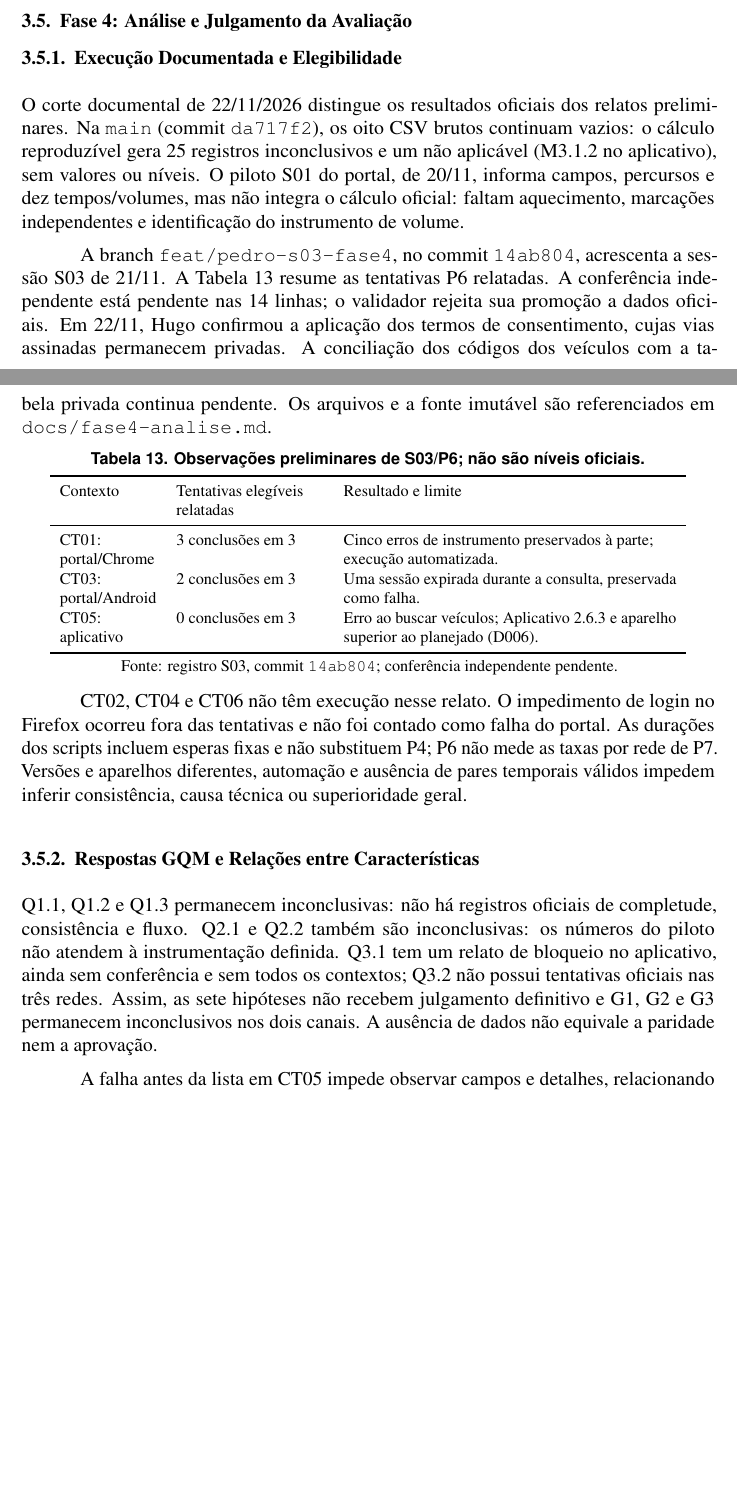
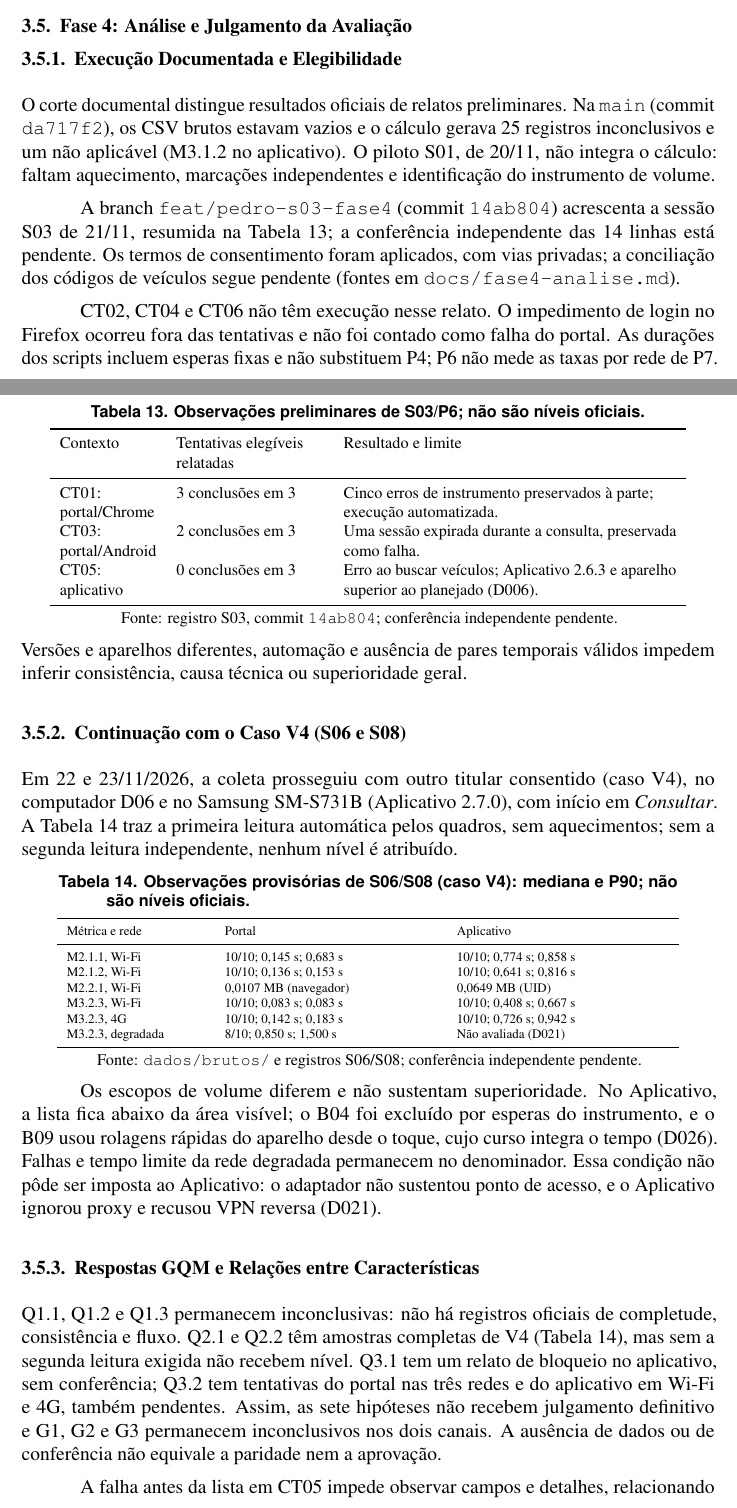
Before and after one commit to FCTE-Qualidade-de-Software-1/2026-2_T02_KATHERINE_JOHNSON, a LaTeX document (artigo/main.tex, which reads artigo/secoes/fase4-analise.tex): two parts of pages 11 and 12 of 15, joined at a grey line, cut so that both start at the same text, the shorter picture padded with empty space. Compiled offline with pdfLaTeX.

Commit message:
docs(fase4): atualiza artigo e páginas com a continuação V4
Resume S06/S08 no artigo e na análise como observações provisórias,
sem níveis, com limitações e o P7 degradado do aplicativo não avaliado
(D021). Artigo mantido em 15 páginas.

```diff
--- a/artigo/secoes/fase4-analise.tex
+++ b/artigo/secoes/fase4-analise.tex
@@ -3,9 +3,9 @@
 
 \subsubsection{Execução Documentada e Elegibilidade}
 
-O corte documental de 22/11/2026 distingue os resultados oficiais dos relatos preliminares. Na \texttt{main} (commit \texttt{da717f2}), os oito CSV brutos continuam vazios: o cálculo reproduzível gera 25 registros inconclusivos e um não aplicável (M3.1.2 no aplicativo), sem valores ou níveis. O piloto S01 do portal, de 20/11, informa campos, percursos e dez tempos/volumes, mas não integra o cálculo oficial: faltam aquecimento, marcações independentes e identificação do instrumento de volume.
+O corte documental distingue resultados oficiais de relatos preliminares. Na \texttt{main} (commit \texttt{da717f2}), os CSV brutos estavam vazios e o cálculo gerava 25 registros inconclusivos e um não aplicável (M3.1.2 no aplicativo). O piloto S01, de 20/11, não integra o cálculo: faltam aquecimento, marcações independentes e identificação do instrumento de volume.
 
-A branch \texttt{feat/pedro-s03-fase4}, no commit \texttt{14ab804}, acrescenta a sessão S03 de 21/11. A Tabela~\ref{tab:fase4-observacoes} resume as tentativas P6 relatadas. A conferência independente está pendente nas 14 linhas; o validador rejeita sua promoção a dados oficiais. Em 22/11, Hugo confirmou a aplicação dos termos de consentimento, cujas vias assinadas permanecem privadas. A conciliação dos códigos dos veículos com a tabela privada continua pendente. Os arquivos e a fonte imutável são referenciados em \texttt{docs/fase4-analise.md}.
+A branch \texttt{feat/pedro-s03-fase4} (commit \texttt{14ab804}) acrescenta a sessão S03 de 21/11, resumida na Tabela~\ref{tab:fase4-observacoes}; a conferência independente das 14 linhas está pendente. Os termos de consentimento foram aplicados, com vias privadas; a conciliação dos códigos de veículos segue pendente (fontes em \texttt{docs/fase4-analise.md}).
 
 \begin{table}[htbp]
 \centering
@@ -26,11 +26,38 @@ CT05: aplicativo & 0 conclusões em 3 & Erro ao buscar veículos; Aplicativo 2.6
 
 CT02, CT04 e CT06 não têm execução nesse relato. O impedimento de login no Firefox ocorreu fora das tentativas e não foi contado como falha do portal. As durações dos scripts incluem esperas fixas e não substituem P4; P6 não mede as taxas por rede de P7. Versões e aparelhos diferentes, automação e ausência de pares temporais válidos impedem inferir consistência, causa técnica ou superioridade geral.
 
+\subsubsection{Continuação com o Caso V4 (S06 e S08)}
+\label{subsec:fase4-v4}
+
+Em 22 e 23/11/2026, a coleta prosseguiu com outro titular consentido (caso V4), no computador D06 e no Samsung SM-S731B (Aplicativo 2.7.0), com início em \emph{Consultar}. A Tabela~\ref{tab:fase4-v4} traz a primeira leitura automática pelos quadros, sem aquecimentos; sem a segunda leitura independente, nenhum nível é atribuído.
+
+\begin{table}[!htbp]
+\centering
+\caption{Observações provisórias de S06/S08 (caso V4): mediana e P90; não são níveis oficiais.}
+\label{tab:fase4-v4}
+\scriptsize
+\begin{tabular}{P{3.0cm}P{4.6cm}P{4.6cm}}
+\toprule
+Métrica e rede & Portal & Aplicativo \\
+\midrule
+M2.1.1, Wi-Fi & 10/10; 0,145 s; 0,683 s & 10/10; 0,774 s; 0,858 s \\
+M2.1.2, Wi-Fi & 10/10; 0,136 s; 0,153 s & 10/10; 0,641 s; 0,816 s \\
+M2.2.1, Wi-Fi & 0,0107 MB (navegador) & 0,0649 MB (UID) \\
+M3.2.3, Wi-Fi & 10/10; 0,083 s; 0,083 s & 10/10; 0,408 s; 0,667 s \\
+M3.2.3, 4G & 10/10; 0,142 s; 0,183 s & 10/10; 0,726 s; 0,942 s \\
+M3.2.3, degradada & 8/10; 0,850 s; 1,500 s & Não avaliada (D021) \\
+\bottomrule
+\end{tabular}
+\par\smallskip{\footnotesize Fonte: \texttt{dados/brutos/} e registros S06/S08; conferência independente pendente.}
+\end{table}
+
+Os escopos de volume diferem e não sustentam superioridade. No Aplicativo, a lista fica abaixo da área visível; o B04 foi excluído por esperas do instrumento, e o B09 usou rolagens rápidas do aparelho desde o toque, cujo curso integra o tempo (D026). Falhas e tempo limite da rede degradada permanecem no denominador. Essa condição não pôde ser imposta ao Aplicativo: o adaptador não sustentou ponto de acesso, e o Aplicativo ignorou proxy e recusou VPN reversa (D021).
+
 \subsubsection{Respostas GQM e Relações entre Características}
 
-Q1.1, Q1.2 e Q1.3 permanecem inconclusivas: não há registros oficiais de completude, consistência e fluxo. Q2.1 e Q2.2 também são inconclusivas: os números do piloto não atendem à instrumentação definida. Q3.1 tem um relato de bloqueio no aplicativo, ainda sem conferência e sem todos os contextos; Q3.2 não possui tentativas oficiais nas três redes. Assim, as sete hipóteses não recebem julgamento definitivo e G1, G2 e G3 permanecem inconclusivos nos dois canais. A ausência de dados não equivale a paridade nem a aprovação.
+Q1.1, Q1.2 e Q1.3 permanecem inconclusivas: não há registros oficiais de completude, consistência e fluxo. Q2.1 e Q2.2 têm amostras completas de V4 (Tabela~\ref{tab:fase4-v4}), mas sem a segunda leitura exigida não recebem nível. Q3.1 tem um relato de bloqueio no aplicativo, sem conferência; Q3.2 tem tentativas do portal nas três redes e do aplicativo em Wi-Fi e 4G, também pendentes. Assim, as sete hipóteses não recebem julgamento definitivo e G1, G2 e G3 permanecem inconclusivos nos dois canais. A ausência de dados ou de conferência não equivale a paridade nem a aprovação.
 
-A falha antes da lista em CT05 impede observar campos e detalhes, relacionando cobertura de contexto e adequação funcional; não se atribui completude zero a uma tela não alcançada. A expiração em CT03 mostra por que falhas devem acompanhar tempos, evitando considerar apenas consultas concluídas. Não há dados elegíveis para associar volume, tempo e completude ou medir efeitos da rede degradada. Cada questão exige todas as métricas aplicáveis no mínimo aceitável e cada objetivo exige todas as suas questões atendidas.
+A falha antes da lista em CT05 impede observar campos e detalhes, relacionando cobertura de contexto e adequação funcional; não se atribui completude zero a uma tela não alcançada. A expiração em CT03 mostra por que falhas devem acompanhar tempos, evitando considerar apenas consultas concluídas. As primeiras leituras de V4 não sustentam ainda associações entre volume, tempo e completude; na rede degradada, só o portal foi observado. Cada questão exige todas as métricas aplicáveis no mínimo aceitável e cada objetivo exige todas as suas questões atendidas.
 
 \subsubsection{Ação de Melhoria Entregue}
 \label{subsec:acao-melhoria}
```
Also changed, not shown: docs/fase4-analise.md (+29 -4 lines), docs/fase4-coleta.md (+1 -1 lines), artigo/main.pdf.
